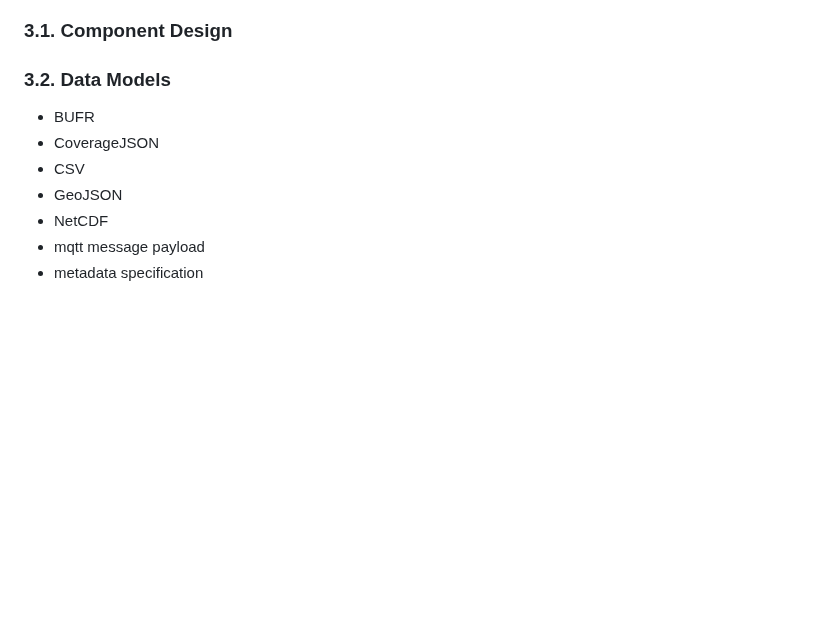
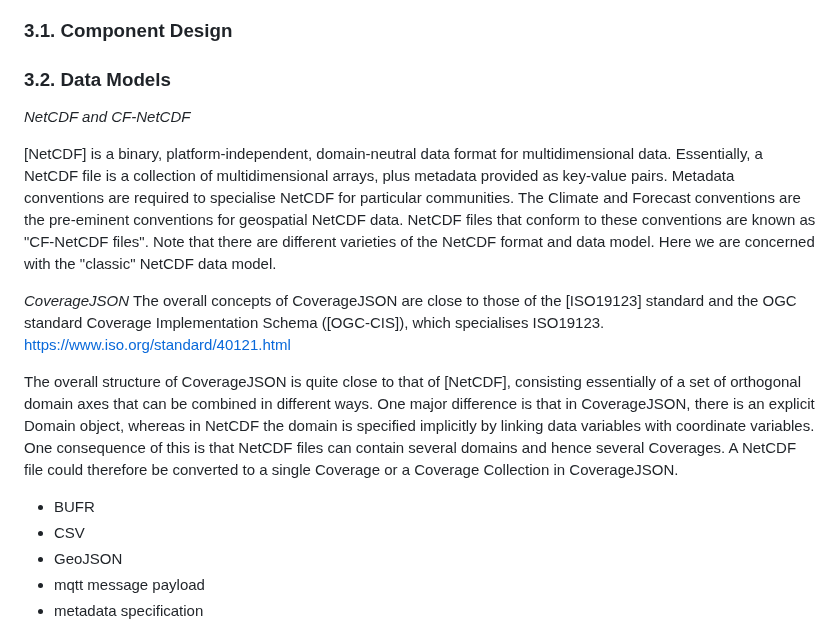
Before and after one commit to EURODEO/e-soh-technical-architecture, a Markdown page: README.md, the part around the change. Drawn GitHub-style; blank space fills up the shorter version.

Commit message:
Add data models CoverageJSON and NetCDF

```diff
--- a/README.md
+++ b/README.md
@@ -55,11 +55,22 @@ The TDD is intended to be a living document, updated as necessary throughout the
 ## 3. Detailed Design
 ### 3.1. Component Design
 ### 3.2. Data Models
+
+*NetCDF and CF-NetCDF*
+
+[NetCDF] is a binary, platform-independent, domain-neutral data format for multidimensional data. Essentially, a NetCDF file is a collection of multidimensional arrays, plus metadata provided as key-value pairs. Metadata conventions are required to specialise NetCDF for particular communities. The Climate and Forecast conventions are the pre-eminent conventions for geospatial NetCDF data. NetCDF files that conform to these conventions are known as "CF-NetCDF files". Note that there are different varieties of the NetCDF format and data model. Here we are concerned with the "classic" NetCDF data model.
+
+*CoverageJSON*
+The overall concepts of CoverageJSON are close to those of the [ISO19123] standard and the OGC standard Coverage Implementation Schema ([OGC-CIS]), which specialises ISO19123.
+https://www.iso.org/standard/40121.html
+
+The overall structure of CoverageJSON is quite close to that of [NetCDF], consisting essentially of a set of orthogonal domain axes that can be combined in different ways. One major difference is that in CoverageJSON, there is an explicit Domain object, whereas in NetCDF the domain is specified implicitly by linking data variables with coordinate variables. One consequence of this is that NetCDF files can contain several domains and hence several Coverages. A NetCDF file could therefore be converted to a single Coverage or a Coverage Collection in CoverageJSON.
+
+
+
 * BUFR
-* CoverageJSON
 * CSV
 * GeoJSON
-* NetCDF
 * mqtt message payload
 * metadata specification
 ## 4. Integration and APIs
```
